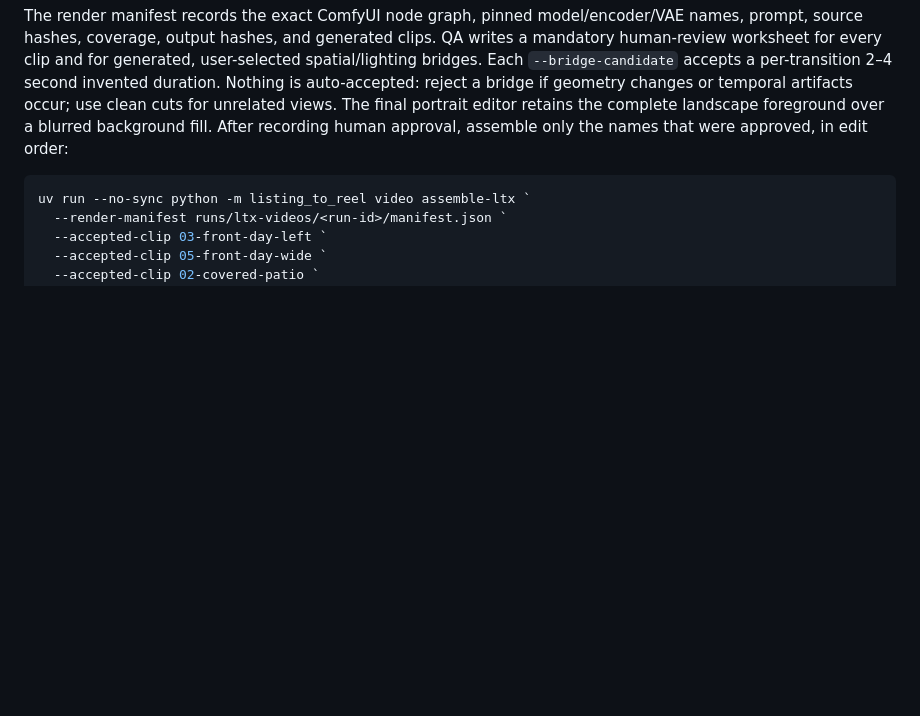
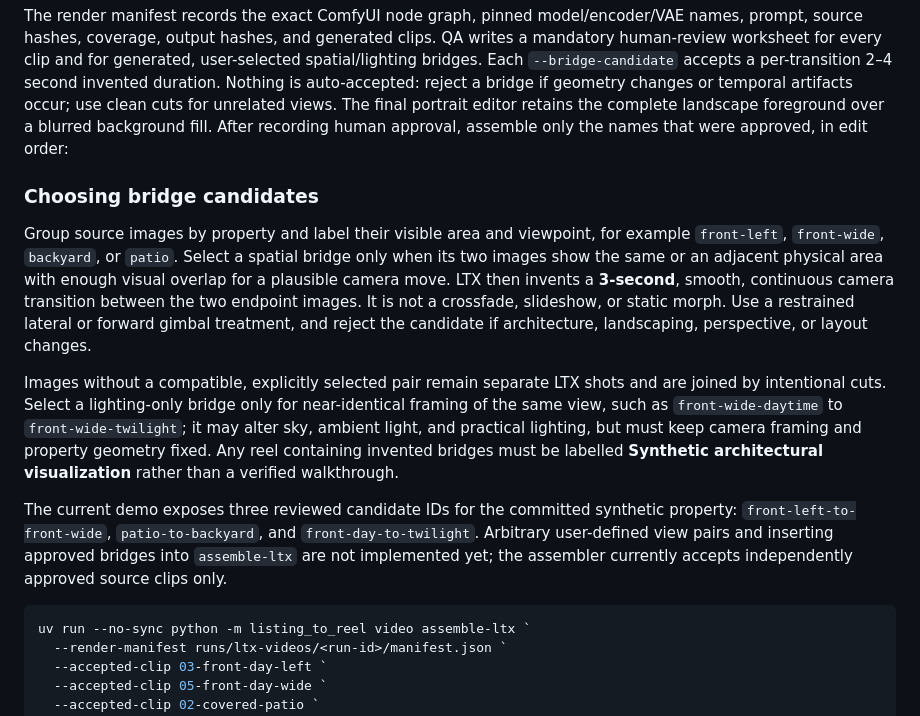
Before and after one commit to NimaJafariComp/ReelMeListing, a Markdown page: README.md, the part around the change. GitHub-like rendering; blank space fills up the shorter version.

Commit message:
Clarify LTX bridge workflow

````diff
--- a/README.md
+++ b/README.md
@@ -122,6 +122,28 @@ unrelated views. The final portrait editor retains the complete landscape foregr
 background fill. After recording human approval, assemble only the names that were approved, in
 edit order:
 
+### Choosing bridge candidates
+
+Group source images by property and label their visible area and viewpoint, for example
+`front-left`, `front-wide`, `backyard`, or `patio`. Select a spatial bridge only when its two
+images show the same or an adjacent physical area with enough visual overlap for a plausible camera
+move. LTX then invents a **3-second**, smooth, continuous camera transition between the two
+endpoint images. It is not a crossfade, slideshow, or static morph. Use a restrained lateral or
+forward gimbal treatment, and reject the candidate if architecture, landscaping, perspective, or
+layout changes.
+
+Images without a compatible, explicitly selected pair remain separate LTX shots and are joined by
+intentional cuts. Select a lighting-only bridge only for near-identical framing of the same view,
+such as `front-wide-daytime` to `front-wide-twilight`; it may alter sky, ambient light, and
+practical lighting, but must keep camera framing and property geometry fixed. Any reel containing
+invented bridges must be labelled **Synthetic architectural visualization** rather than a verified
+walkthrough.
+
+The current demo exposes three reviewed candidate IDs for the committed synthetic property:
+`front-left-to-front-wide`, `patio-to-backyard`, and `front-day-to-twilight`. Arbitrary
+user-defined view pairs and inserting approved bridges into `assemble-ltx` are not implemented yet;
+the assembler currently accepts independently approved source clips only.
+
 ```powershell
 uv run --no-sync python -m listing_to_reel video assemble-ltx `
   --render-manifest runs/ltx-videos/<run-id>/manifest.json `
````
